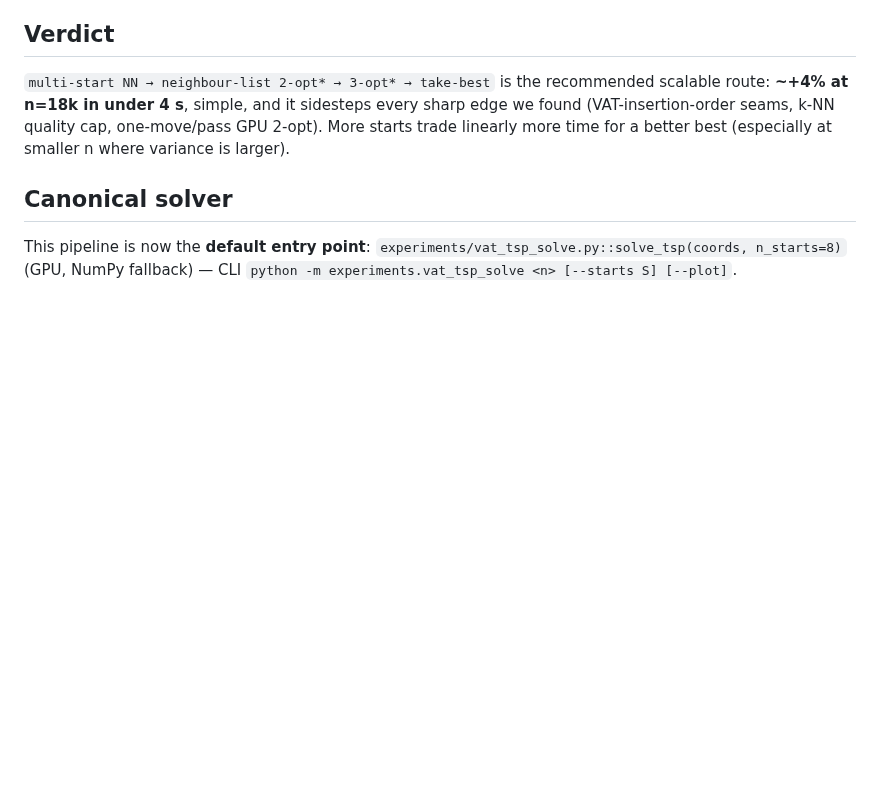
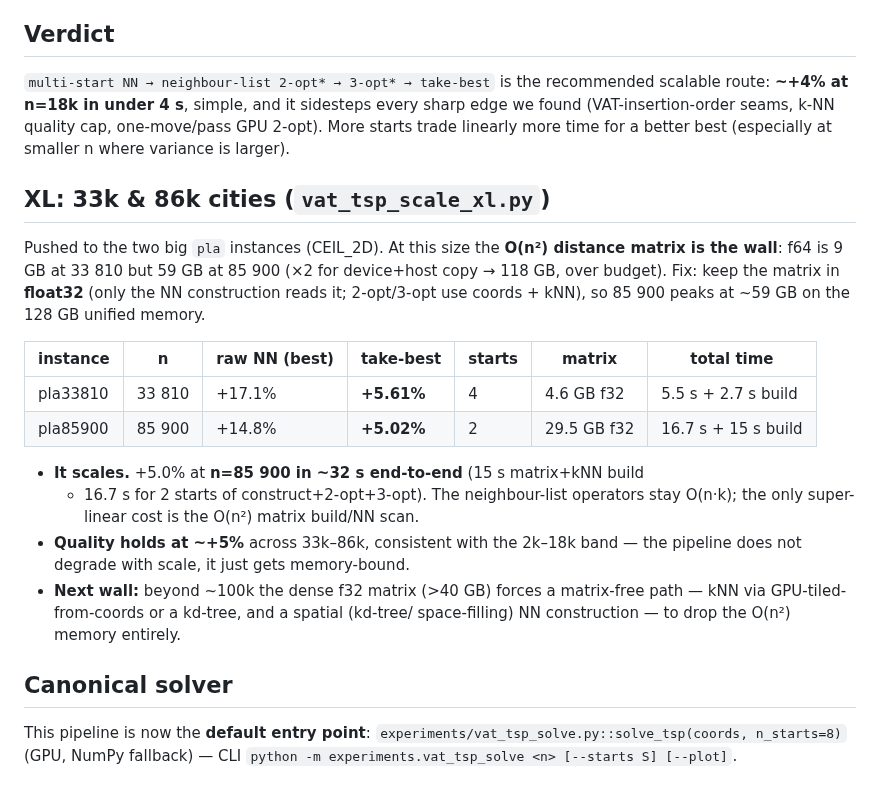
Before and after one commit to fundthmcalculus/clustering, a Markdown page: experiments/findings/VAT_TSP_SCALE_FINDINGS.md, the part around the change. GitHub-like rendering; blank space fills up the shorter version.

```diff
--- a/experiments/findings/VAT_TSP_SCALE_FINDINGS.md
+++ b/experiments/findings/VAT_TSP_SCALE_FINDINGS.md
@@ -40,6 +40,28 @@ sharp edge we found (VAT-insertion-order seams, k-NN quality cap, one-move/pass
 GPU 2-opt). More starts trade linearly more time for a better best (especially at
 smaller n where variance is larger).
 
+## XL: 33k & 86k cities (`vat_tsp_scale_xl.py`)
+
+Pushed to the two big `pla` instances (CEIL_2D). At this size the **O(n²) distance
+matrix is the wall**: f64 is 9 GB at 33 810 but 59 GB at 85 900 (×2 for
+device+host copy → 118 GB, over budget). Fix: keep the matrix in **float32** (only
+the NN construction reads it; 2-opt/3-opt use coords + kNN), so 85 900 peaks at
+~59 GB on the 128 GB unified memory.
+
+| instance | n | raw NN (best) | take-best | starts | matrix | total time |
+|----------|-------|---------------|-----------|--------|--------|------------|
+| pla33810 | 33 810 | +17.1% | **+5.61%** | 4 | 4.6 GB f32 | 5.5 s + 2.7 s build |
+| pla85900 | 85 900 | +14.8% | **+5.02%** | 2 | 29.5 GB f32 | 16.7 s + 15 s build |
+
+- **It scales.** +5.0% at **n=85 900 in ~32 s end-to-end** (15 s matrix+kNN build
+  + 16.7 s for 2 starts of construct+2-opt+3-opt). The neighbour-list operators
+  stay O(n·k); the only super-linear cost is the O(n²) matrix build/NN scan.
+- **Quality holds at ~+5%** across 33k–86k, consistent with the 2k–18k band — the
+  pipeline does not degrade with scale, it just gets memory-bound.
+- **Next wall:** beyond ~100k the dense f32 matrix (>40 GB) forces a matrix-free
+  path — kNN via GPU-tiled-from-coords or a kd-tree, and a spatial (kd-tree/
+  space-filling) NN construction — to drop the O(n²) memory entirely.
+
 ## Canonical solver
 
 This pipeline is now the **default entry point**:
```
Also changed, not shown: experiments/figures/vat_tsp_scale_pla33810.png (added), 2 other files.
